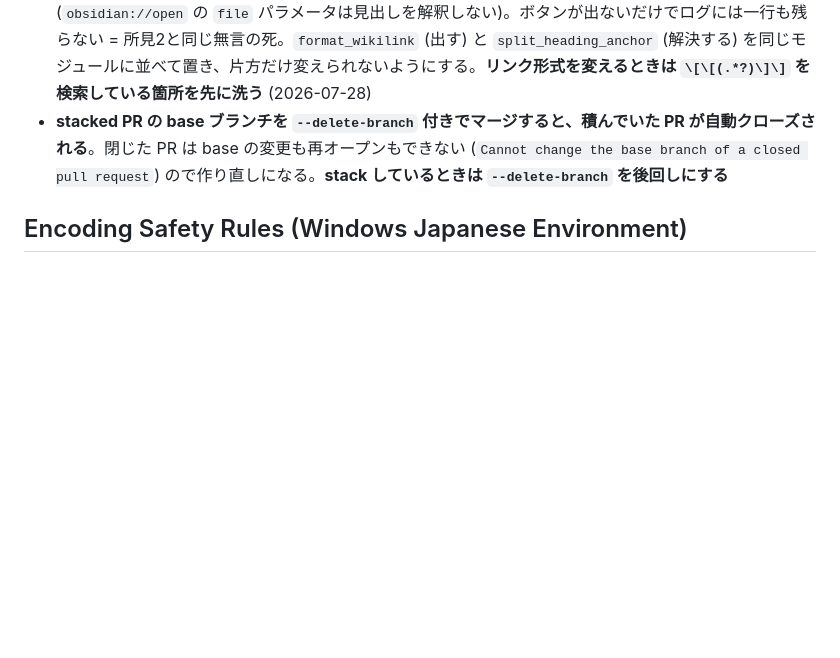
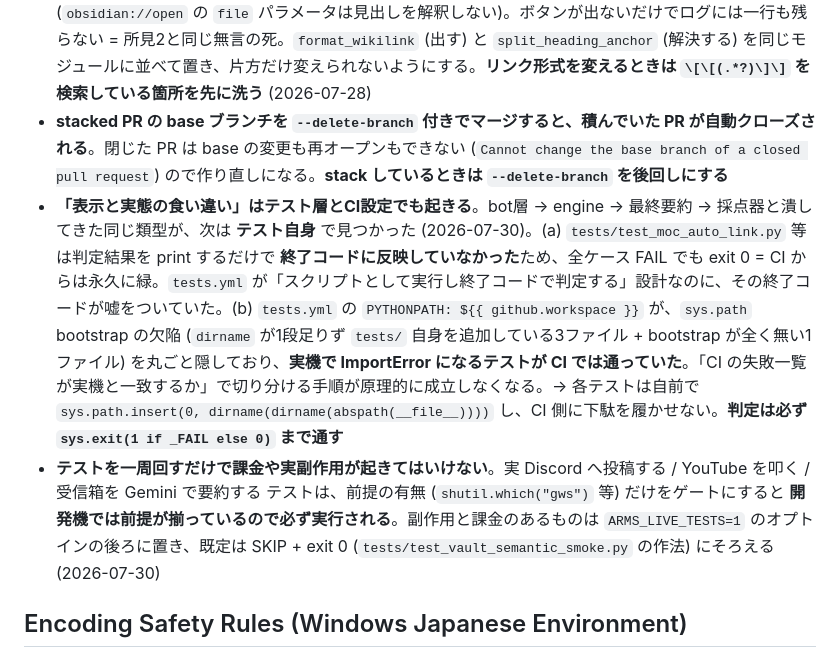
Before and after one commit to kinuta09-droid/AI_agent, a Markdown page: CLAUDE.md, the part around the change. Drawn GitHub-style; blank space fills up the shorter version.

Commit message:
docs: Session 2 で見つかった教訓を CLAUDE.md と windows-encoding skill に記録
CLAUDE.md ワークフロー5 (「間違えたら直し、教訓をここに書く」) の実行。
CLAUDE.md 本体には**プロジェクト全域に効く教訓**だけを置き、hook や
エンコーディング固有の詳細は skill 側に書く、という既存の分担に従った。

■ CLAUDE.md (全域) — 2件
- 「表示と実態の食い違い」はテスト層とCI設定でも起きる。bot層 -> engine ->
  最終要約 -> 採点器 と潰してきた同じ類型が、判定結果を終了コードに反映しない
  テストと、実機の sys.path 欠陥を隠す CI の PYTHONPATH で再発していた
- テストを一周回すだけで課金や実副作用が起きてはいけない。前提の有無だけを
  ゲートにすると開発機では必ず実行されてしまう

■ skill windows-encoding — 4件
- hook はマッチするツール名で守備範囲が決まる。「効いた」ではなく
  「どのツール経由なら迂回できるか」を実測する (主シェル PowerShell が漏れていた)
- hook 自身に sys.stderr.reconfigure(encoding='utf-8') が要る
  (規約を強制する側が LEVEL 0 に違反していた)
- コマンド文字列を正規表現で見るガードは「実行する」と「言及する」を区別できない。
  安全側 (ブロック) に据え置き、回避は -F でのファイル渡し
- git commit フックが重い検証を呼ぶなら timeout を実測値に張り付かせない
  (174秒に対し timeout=180 = 余裕6秒で、間欠的に全コミットが封鎖される)

Co-Authored-By: Claude Opus 5 <noreply@anthropic.com>

```diff
--- a/CLAUDE.md
+++ b/CLAUDE.md
@@ -71,6 +71,8 @@ claude mcp add --transport http github https://api.githubcopilot.com/mcp/ --head
 - **合否を判定する関数では、説明文を合否と無関係に組み立てない**。「表示が実態と食い違う」類型は、表示層 (bot 見出し)・戻り値層 (`_final_report`)・記録層 (`log_execution`) の次に **判定器そのもの** で見つかった: `scripts/eval_agent._check(checks, name, ok, detail)` が detail を合否に関わらず格納していたため、`ok=true` なのに detail が「回答に一致なし: ...」「順序が逆」「失敗が成功として表示される」となり、`logs/eval/*.json` を読む人が合格を失敗と読み違える (2026-07-28)。ただし **全 detail を「失敗時のみ」にするのは誤り** — `max_steps` の「実際は 2 ステップ (['tool_update_note'])」のように合格時にも読む価値がある事実が消える。引数を **`detail` (合否に関わらず残す事実) と `fail_detail` (合格時は捨てる)** に分け、呼び出し側に「これは失敗時にしか意味を成さない文か」を宣言させる。回帰は `tests/test_eval_agent.py` の [15] (合格時 detail が空 + 逆方向: 実測値は残る) と [16] (**ast で `_check` の呼び出しを走査**し、detail 引数に失敗語彙があれば落とす)。動的テストだけだと「私が書いたシナリオを実行する呼び出し側」しか守れず、新しい呼び出し側の再混入に気付けない
 - **リンクを「出す側」と「解決する側」は必ず対で直す**。検索結果の出典を `[[ファイル名]]` から `[[ファイル名#見出し]]` にした瞬間、`lib_obsidian_utils.get_obsidian_uri_from_link` が `foo.md#見出し.md` を探して必ず空文字を返すようになり、Discord の「Obsidianで開く」ボタンが**無言で消える**ところだった (`obsidian://open` の `file` パラメータは見出しを解釈しない)。ボタンが出ないだけでログには一行も残らない = 所見2と同じ無言の死。`format_wikilink` (出す) と `split_heading_anchor` (解決する) を同じモジュールに並べて置き、片方だけ変えられないようにする。**リンク形式を変えるときは `\[\[(.*?)\]\]` を検索している箇所を先に洗う** (2026-07-28)
 - **stacked PR の base ブランチを `--delete-branch` 付きでマージすると、積んでいた PR が自動クローズされる**。閉じた PR は base の変更も再オープンもできない (`Cannot change the base branch of a closed pull request`) ので作り直しになる。**stack しているときは `--delete-branch` を後回しにする**
+- **「表示と実態の食い違い」はテスト層とCI設定でも起きる**。bot層 → engine → 最終要約 → 採点器と潰してきた同じ類型が、次は **テスト自身** で見つかった (2026-07-30)。(a) `tests/test_moc_auto_link.py` 等は判定結果を print するだけで **終了コードに反映していなかった**ため、全ケース FAIL でも exit 0 = CI からは永久に緑。`tests.yml` が「スクリプトとして実行し終了コードで判定する」設計なのに、その終了コードが嘘をついていた。(b) `tests.yml` の `PYTHONPATH: ${{ github.workspace }}` が、`sys.path` bootstrap の欠陥 (`dirname` が1段足りず `tests/` 自身を追加している3ファイル + bootstrap が全く無い1ファイル) を丸ごと隠しており、**実機で ImportError になるテストが CI では通っていた**。「CI の失敗一覧が実機と一致するか」で切り分ける手順が原理的に成立しなくなる。→ 各テストは自前で `sys.path.insert(0, dirname(dirname(abspath(__file__))))` し、CI 側に下駄を履かせない。**判定は必ず `sys.exit(1 if _FAIL else 0)` まで通す**
+- **テストを一周回すだけで課金や実副作用が起きてはいけない**。実 Discord へ投稿する / YouTube を叩く / 受信箱を Gemini で要約する テストは、前提の有無 (`shutil.which("gws")` 等) だけをゲートにすると **開発機では前提が揃っているので必ず実行される**。副作用と課金のあるものは `ARMS_LIVE_TESTS=1` のオプトインの後ろに置き、既定は SKIP + exit 0 (`tests/test_vault_semantic_smoke.py` の作法) にそろえる (2026-07-30)
 
 ## Encoding Safety Rules (Windows Japanese Environment)
 > Lesson learned: 2026-02-27 — AI agent caused system-wide contamination by setting
```
Also changed, not shown: 1 other file.
